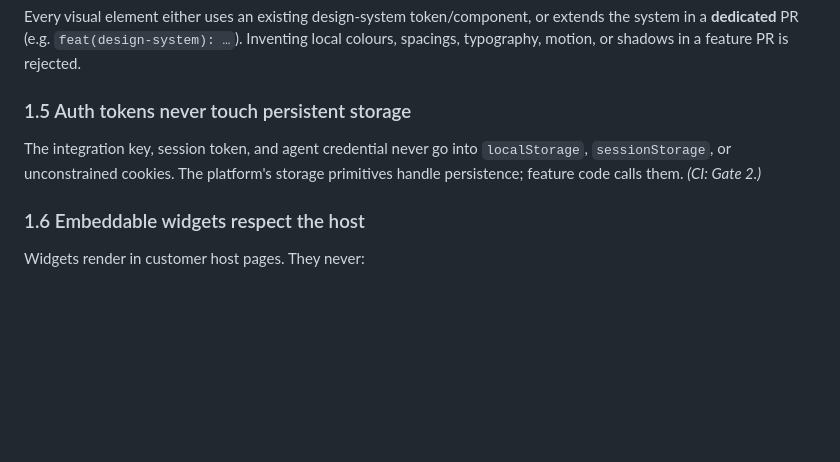
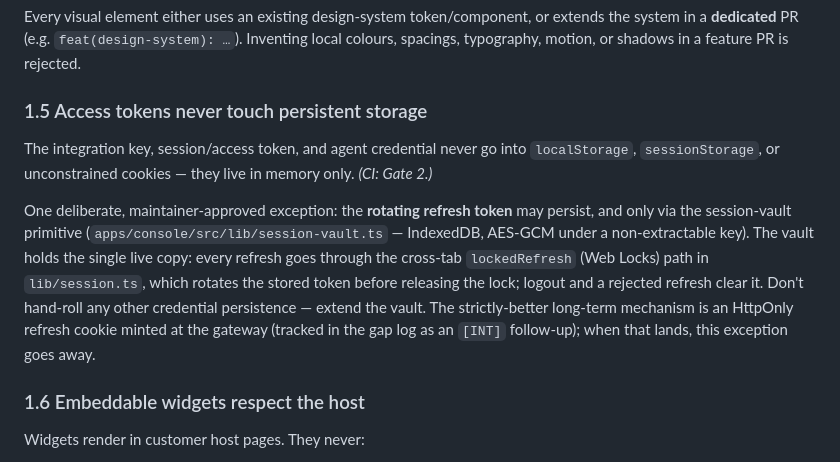
Before and after one commit to OraclousAI/oraclous-frontend, a Markdown page: CLAUDE.md, the part around the change. Rendered like a GitHub page; blank space fills up the shorter version.

Commit message:
docs: codify the refresh-token vault exception in §1.5 and the gap log
§1.5 narrows to access tokens (memory only) and names the session vault as
the one sanctioned home for the rotating refresh token, with the gateway
HttpOnly-cookie upgrade recorded as the [INT] follow-up that retires the
exception. The wave-0 memory-only-session gap entry is marked resolved.

```diff
--- a/CLAUDE.md
+++ b/CLAUDE.md
@@ -46,9 +46,11 @@ Every UI change ships at WCAG AA baseline:
 
 Every visual element either uses an existing design-system token/component, or extends the system in a **dedicated** PR (e.g. `feat(design-system): …`). Inventing local colours, spacings, typography, motion, or shadows in a feature PR is rejected.
 
-### 1.5 Auth tokens never touch persistent storage
+### 1.5 Access tokens never touch persistent storage
 
-The integration key, session token, and agent credential never go into `localStorage`, `sessionStorage`, or unconstrained cookies. The platform's storage primitives handle persistence; feature code calls them. *(CI: Gate 2.)*
+The integration key, session/access token, and agent credential never go into `localStorage`, `sessionStorage`, or unconstrained cookies — they live in memory only. *(CI: Gate 2.)*
+
+One deliberate, maintainer-approved exception: the **rotating refresh token** may persist, and only via the session-vault primitive (`apps/console/src/lib/session-vault.ts` — IndexedDB, AES-GCM under a non-extractable key). The vault holds the single live copy: every refresh goes through the cross-tab `lockedRefresh` (Web Locks) path in `lib/session.ts`, which rotates the stored token before releasing the lock; logout and a rejected refresh clear it. Don't hand-roll any other credential persistence — extend the vault. The strictly-better long-term mechanism is an HttpOnly refresh cookie minted at the gateway (tracked in the gap log as an `[INT]` follow-up); when that lands, this exception goes away.
 
 ### 1.6 Embeddable widgets respect the host
 
```
Also changed, not shown: docs/handoff/gap-log.md (+2 -1 lines).
